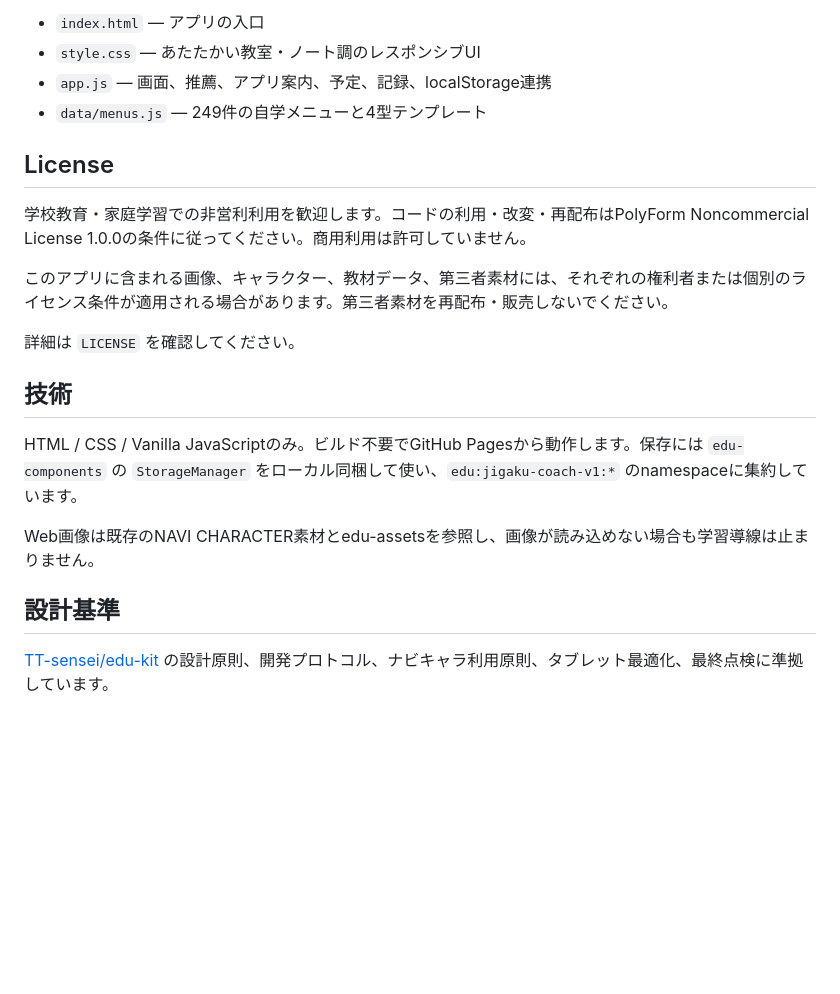
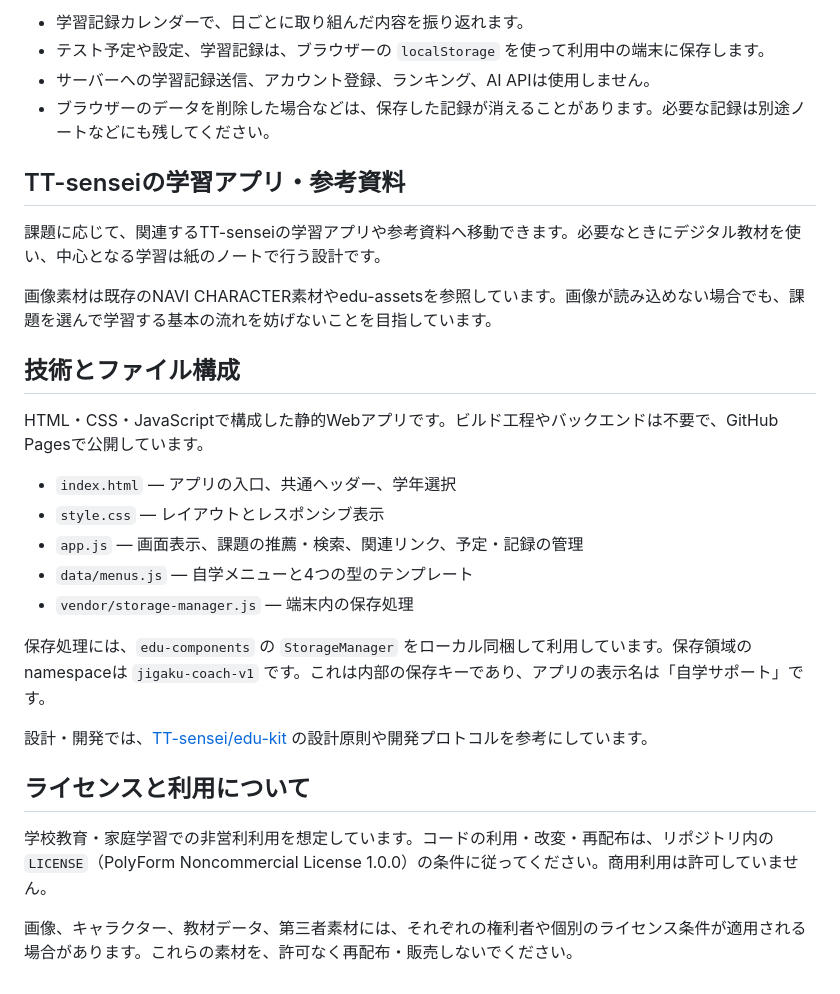
Before and after one commit to TT-sensei/jigaku-supports, a Markdown page: README.md, the part around one of its changes. GitHub-like rendering; blank space fills up the shorter version.

```diff
--- a/README.md
+++ b/README.md
@@ -47,23 +61,31 @@
 
-- `index.html` — アプリの入口
-- `style.css` — あたたかい教室・ノート調のレスポンシブUI
-- `app.js` — 画面、推薦、アプリ案内、予定、記録、localStorage連携
-- `data/menus.js` — 249件の自学メニューと4型テンプレート
+- 学習記録カレンダーで、日ごとに取り組んだ内容を振り返れます。
+- テスト予定や設定、学習記録は、ブラウザーの `localStorage` を使って利用中の端末に保存します。
+- サーバーへの学習記録送信、アカウント登録、ランキング、AI APIは使用しません。
+- ブラウザーのデータを削除した場合などは、保存した記録が消えることがあります。必要な記録は別途ノートなどにも残してください。
 
-## License
+## TT-senseiの学習アプリ・参考資料
 
-学校教育・家庭学習での非営利利用を歓迎します。コードの利用・改変・再配布はPolyForm Noncommercial License 1.0.0の条件に従ってください。商用利用は許可していません。
+課題に応じて、関連するTT-senseiの学習アプリや参考資料へ移動できます。必要なときにデジタル教材を使い、中心となる学習は紙のノートで行う設計です。
 
-このアプリに含まれる画像、キャラクター、教材データ、第三者素材には、それぞれの権利者または個別のライセンス条件が適用される場合があります。第三者素材を再配布・販売しないでください。
+画像素材は既存のNAVI CHARACTER素材やedu-assetsを参照しています。画像が読み込めない場合でも、課題を選んで学習する基本の流れを妨げないことを目指しています。
 
-詳細は `LICENSE` を確認してください。
+## 技術とファイル構成
 
-## 技術
+HTML・CSS・JavaScriptで構成した静的Webアプリです。ビルド工程やバックエンドは不要で、GitHub Pagesで公開しています。
 
-HTML / CSS / Vanilla JavaScriptのみ。ビルド不要でGitHub Pagesから動作します。保存には `edu-components` の `StorageManager` をローカル同梱して使い、`edu:jigaku-coach-v1:*` のnamespaceに集約しています。
+- `index.html` — アプリの入口、共通ヘッダー、学年選択
+- `style.css` — レイアウトとレスポンシブ表示
+- `app.js` — 画面表示、課題の推薦・検索、関連リンク、予定・記録の管理
+- `data/menus.js` — 自学メニューと4つの型のテンプレート
+- `vendor/storage-manager.js` — 端末内の保存処理
 
-Web画像は既存のNAVI CHARACTER素材とedu-assetsを参照し、画像が読み込めない場合も学習導線は止まりません。
+保存処理には、`edu-components` の `StorageManager` をローカル同梱して利用しています。保存領域のnamespaceは `jigaku-coach-v1` です。これは内部の保存キーであり、アプリの表示名は「自学サポート」です。
 
-## 設計基準
+設計・開発では、[TT-sensei/edu-kit](https://github.com/TT-sensei/edu-kit) の設計原則や開発プロトコルを参考にしています。
 
-[TT-sensei/edu-kit](https://github.com/TT-sensei/edu-kit) の設計原則、開発プロトコル、ナビキャラ利用原則、タブレット最適化、最終点検に準拠しています。
+## ライセンスと利用について
+
+学校教育・家庭学習での非営利利用を想定しています。コードの利用・改変・再配布は、リポジトリ内の `LICENSE`（PolyForm Noncommercial License 1.0.0）の条件に従ってください。商用利用は許可していません。
+
+画像、キャラクター、教材データ、第三者素材には、それぞれの権利者や個別のライセンス条件が適用される場合があります。これらの素材を、許可なく再配布・販売しないでください。
```
Also changed, not shown: other parts of README.md (+37 -23 lines).
